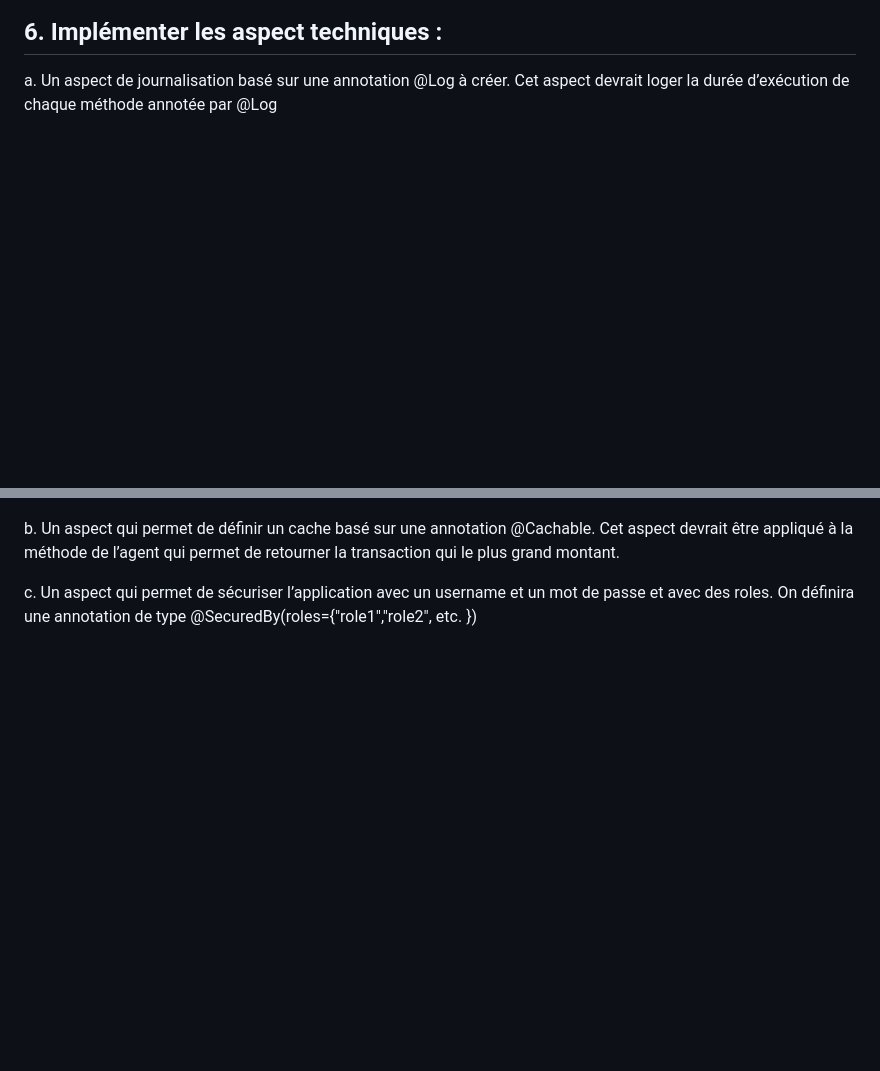
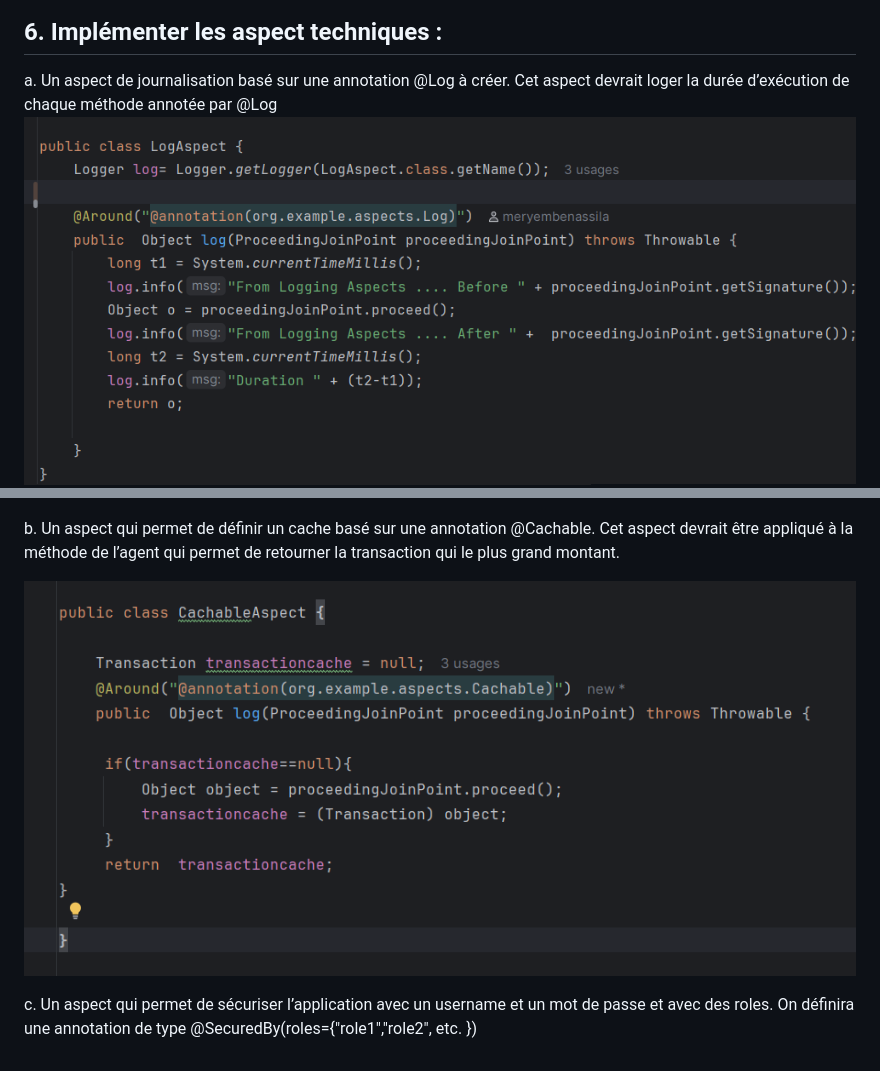
Before and after one commit to meryembenassila/ExamBlanDesignPattern, a Markdown page: Readme.md, 2 parts joined by grey strips. Drawn GitHub-style; pictures changed too: img_16.png (added), img_17.png (added); blank space fills up the shorter version.

```diff
--- a/Readme.md
+++ b/Readme.md
@@ -57,7 +57,7 @@ HDMI, par exemple VGA, il faudrait définir une solution
 ## 6. Implémenter les aspect techniques :
    a. Un aspect de journalisation basé sur une annotation @Log à créer. Cet aspect
    devrait loger la durée d’exécution de chaque méthode annotée par @Log
-
+![img_16.png](img_16.png)
 ![img_14.png](img_14.png)
 ![img_15.png](img_15.png)
 ![img_13.png](img_13.png)
@@ -68,6 +68,8 @@ HDMI, par exemple VGA, il faudrait définir une solution
    @Cachable. Cet aspect devrait être appliqué à la méthode de l’agent qui
    permet de retourner la transaction qui le plus grand montant.
 
+![img_17.png](img_17.png)
+
    c. Un aspect qui permet de sécuriser l’application avec un username et un mot
    de passe et avec des roles. On définira une annotation de type
    @SecuredBy(roles={"role1","role2", etc. })
```
Also changed, not shown: 4 other files.
